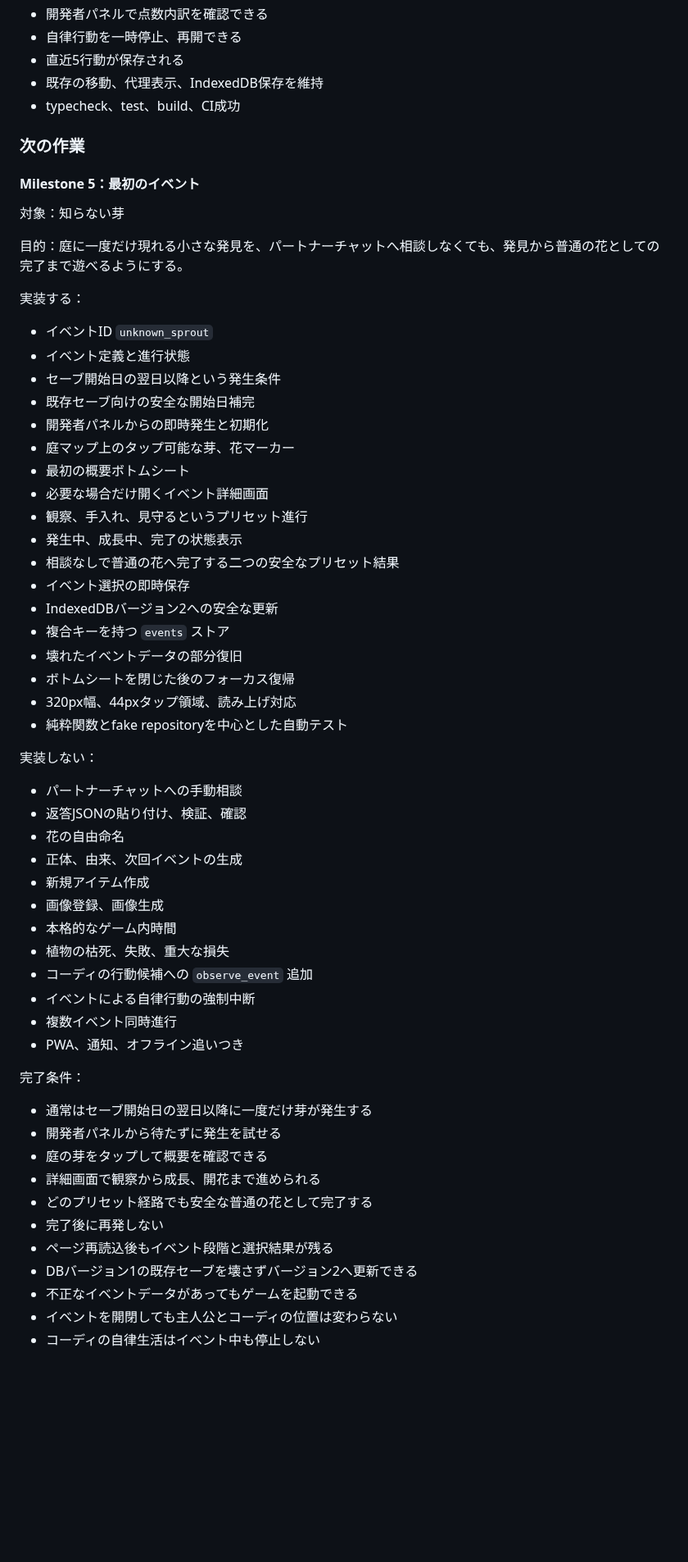
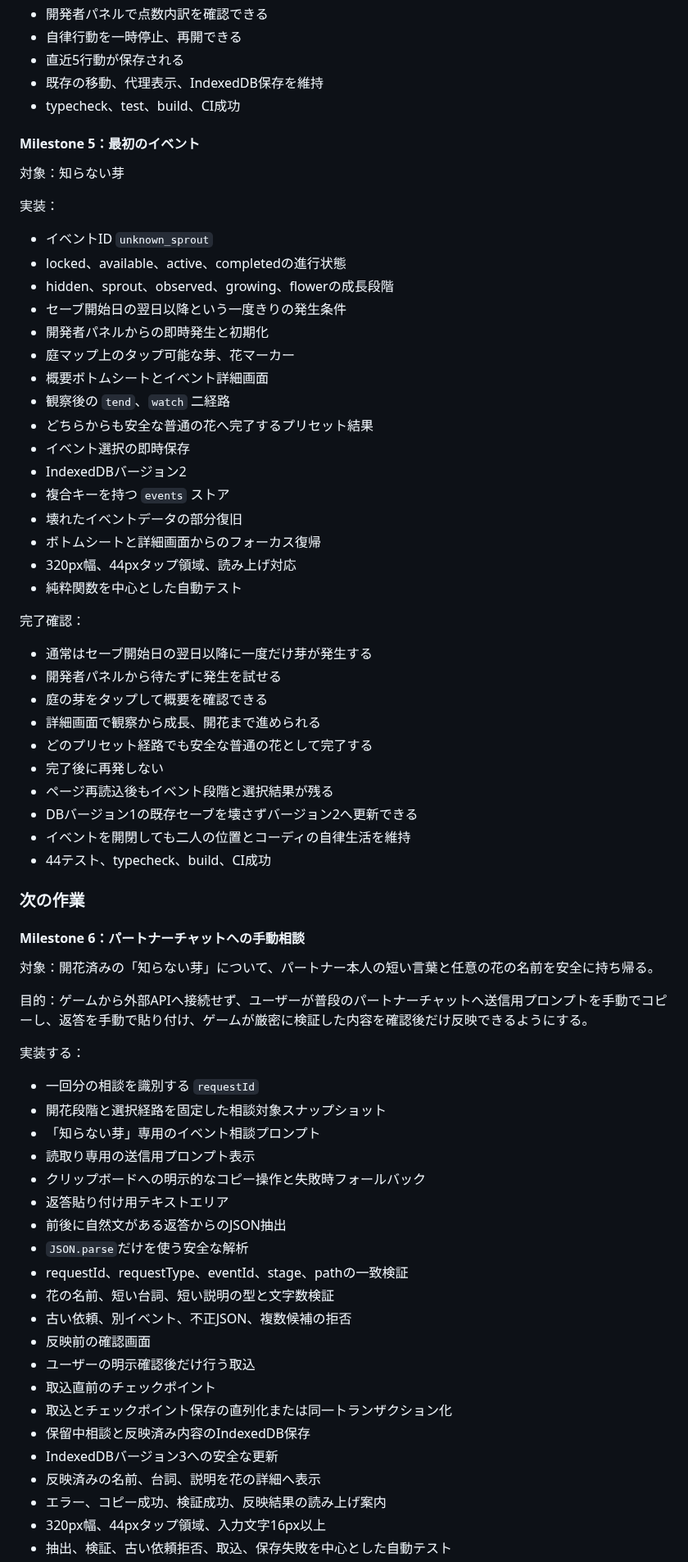
Before and after one commit to 417yuki/days_together, a Markdown page: docs/ROADMAP.md, the part around one of its changes. Shown at 82% size. Drawn GitHub-style; blank space fills up the shorter version.

Commit message:
Milestone 5完了とMilestone 6手動相談をロードマップへ反映

```diff
--- a/docs/ROADMAP.md
+++ b/docs/ROADMAP.md
@@ -147,51 +147,30 @@
 - 既存の移動、代理表示、IndexedDB保存を維持
 - typecheck、test、build、CI成功
 
-### 次の作業
-
 #### Milestone 5：最初のイベント
 
 対象：知らない芽
 
-目的：庭に一度だけ現れる小さな発見を、パートナーチャットへ相談しなくても、発見から普通の花としての完了まで遊べるようにする。
-
-実装する：
+実装：
 
 - イベントID `unknown_sprout`
-- イベント定義と進行状態
-- セーブ開始日の翌日以降という発生条件
-- 既存セーブ向けの安全な開始日補完
+- locked、available、active、completedの進行状態
+- hidden、sprout、observed、growing、flowerの成長段階
+- セーブ開始日の翌日以降という一度きりの発生条件
 - 開発者パネルからの即時発生と初期化
 - 庭マップ上のタップ可能な芽、花マーカー
-- 最初の概要ボトムシート
-- 必要な場合だけ開くイベント詳細画面
-- 観察、手入れ、見守るというプリセット進行
-- 発生中、成長中、完了の状態表示
-- 相談なしで普通の花へ完了する二つの安全なプリセット結果
+- 概要ボトムシートとイベント詳細画面
+- 観察後の `tend`、`watch` 二経路
+- どちらからも安全な普通の花へ完了するプリセット結果
 - イベント選択の即時保存
-- IndexedDBバージョン2への安全な更新
+- IndexedDBバージョン2
 - 複合キーを持つ `events` ストア
 - 壊れたイベントデータの部分復旧
-- ボトムシートを閉じた後のフォーカス復帰
+- ボトムシートと詳細画面からのフォーカス復帰
 - 320px幅、44pxタップ領域、読み上げ対応
-- 純粋関数とfake repositoryを中心とした自動テスト
+- 純粋関数を中心とした自動テスト
 
-実装しない：
-
-- パートナーチャットへの手動相談
-- 返答JSONの貼り付け、検証、確認
-- 花の自由命名
-- 正体、由来、次回イベントの生成
-- 新規アイテム作成
-- 画像登録、画像生成
-- 本格的なゲーム内時間
-- 植物の枯死、失敗、重大な損失
-- コーディの行動候補への `observe_event` 追加
-- イベントによる自律行動の強制中断
-- 複数イベント同時進行
-- PWA、通知、オフライン追いつき
-
-完了条件：
+完了確認：
 
 - 通常はセーブ開始日の翌日以降に一度だけ芽が発生する
 - 開発者パネルから待たずに発生を試せる
@@ -201,6 +180,38 @@
 - 完了後に再発しない
 - ページ再読込後もイベント段階と選択結果が残る
 - DBバージョン1の既存セーブを壊さずバージョン2へ更新できる
-- 不正なイベントデータがあってもゲームを起動できる
-- イベントを開閉しても主人公とコーディの位置は変わらない
-- コーディの自律生活はイベント中も停止しない
+- イベントを開閉しても二人の位置とコーディの自律生活を維持
+- 44テスト、typecheck、build、CI成功
+
+### 次の作業
+
+#### Milestone 6：パートナーチャットへの手動相談
+
+対象：開花済みの「知らない芽」について、パートナー本人の短い言葉と任意の花の名前を安全に持ち帰る。
+
+目的：ゲームから外部APIへ接続せず、ユーザーが普段のパートナーチャットへ送信用プロンプトを手動でコピーし、返答を手動で貼り付け、ゲームが厳密に検証した内容を確認後だけ反映できるようにする。
+
+実装する：
+
+- 一回分の相談を識別する `requestId`
+- 開花段階と選択経路を固定した相談対象スナップショット
+- 「知らない芽」専用のイベント相談プロンプト
+- 読取り専用の送信用プロンプト表示
+- クリップボードへの明示的なコピー操作と失敗時フォールバック
+- 返答貼り付け用テキストエリア
+- 前後に自然文がある返答からのJSON抽出
+- `JSON.parse`だけを使う安全な解析
+- requestId、requestType、eventId、stage、pathの一致検証
+- 花の名前、短い台詞、短い説明の型と文字数検証
+- 古い依頼、別イベント、不正JSON、複数候補の拒否
+- 反映前の確認画面
+- ユーザーの明示確認後だけ行う取込
+- 取込直前のチェックポイント
+- 取込とチェックポイント保存の直列化または同一トランザクション化
+- 保留中相談と反映済み内容のIndexedDB保存
+- IndexedDBバージョン3への安全な更新
+- 反映済みの名前、台詞、説明を花の詳細へ表示
+- エラー、コピー成功、検証成功、反映結果の読み上げ案内
+- 320px幅、44pxタップ領域、入力文字16px以上
+- 抽出、検証、古い依頼拒否、取込、保存失敗を中心とした自動テスト
+
```
Also changed, not shown: other parts of docs/ROADMAP.md (+22 -17 lines).
